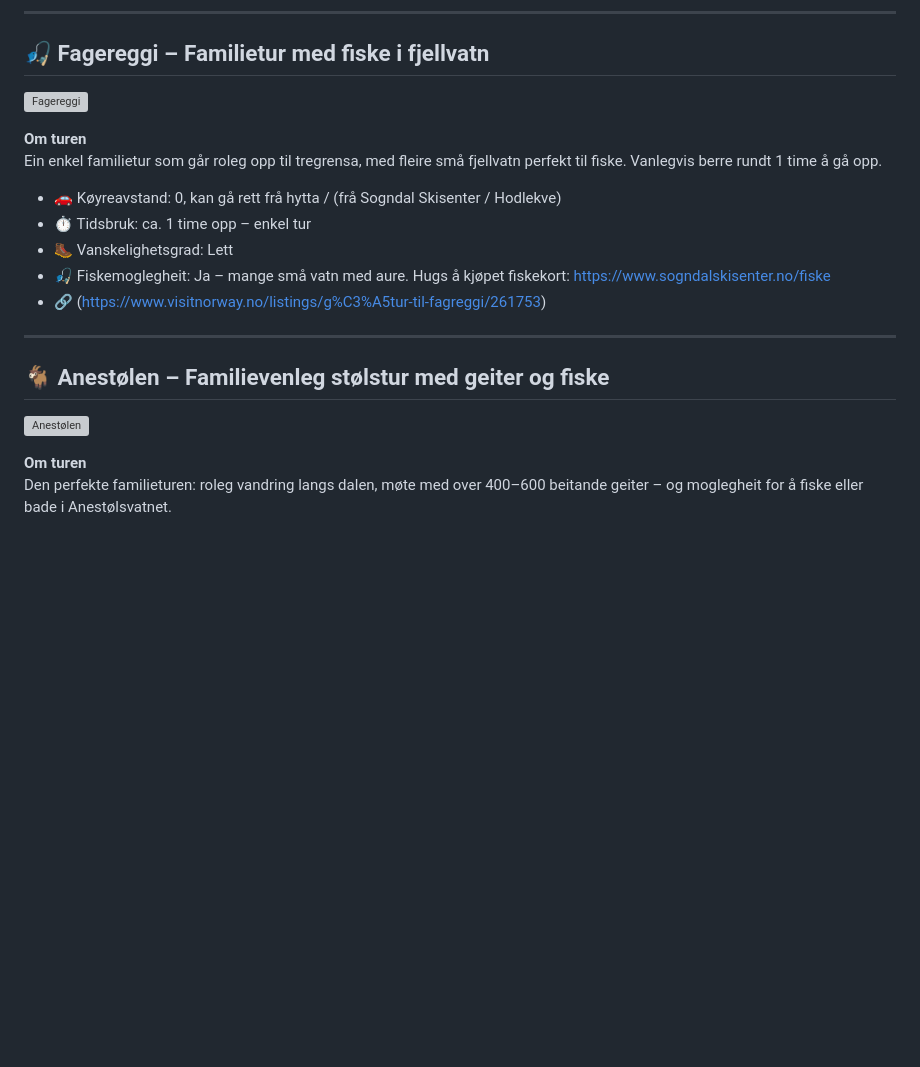
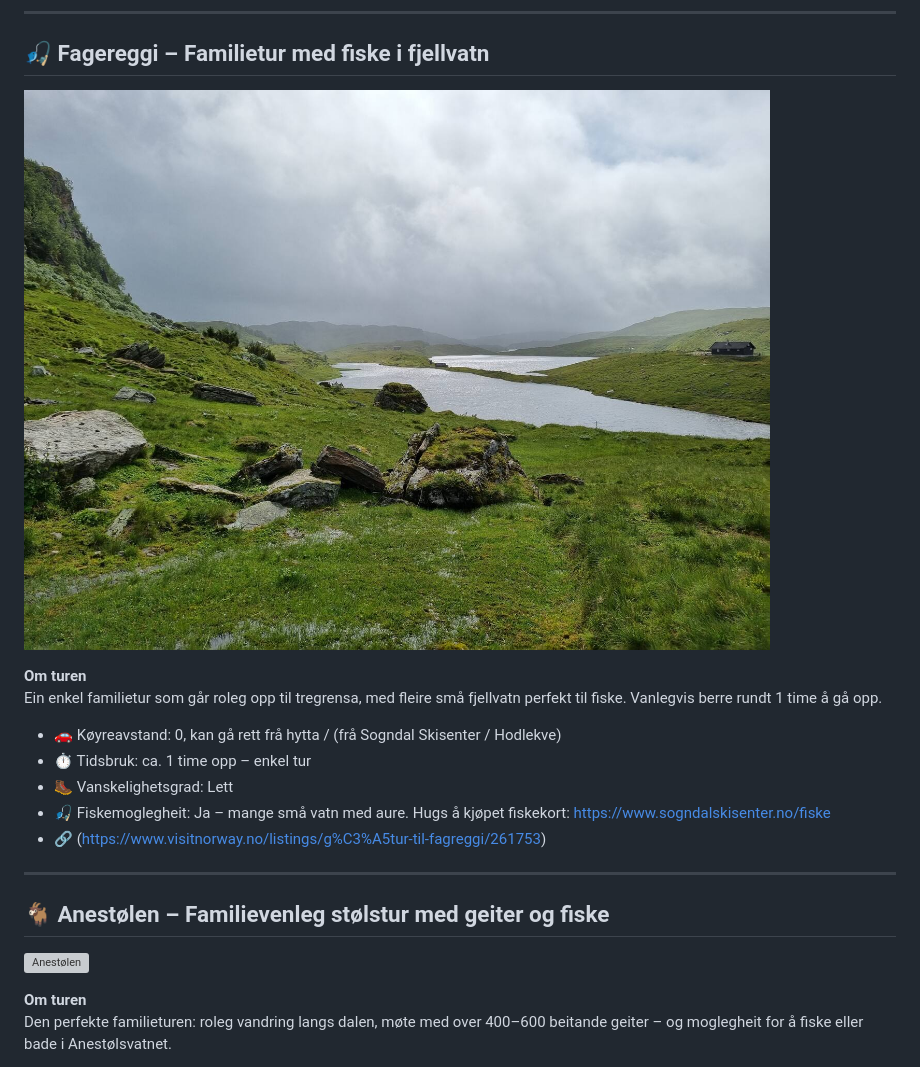
Before and after one commit to oyri/oyri.github.io, a Markdown page: hikes.md, the part around one of its changes. Drawn GitHub-style; blank space fills up the shorter version; grey boxes are pictures that could not be loaded.

```diff
--- a/hikes.md
+++ b/hikes.md
@@ -57,7 +57,7 @@ Om du heller vil ha ein lettare og flatare tur, byr Gunvordalen på roleg natur
 ---
 ## 🎣 Fagereggi – Familietur med fiske i fjellvatn
 
-![Fagereggi](img/fagereggi-vatn-regn-jpeg)
+![Fagereggi](img/fagereggi-vatn-regn.jpeg)
 
 **Om turen**
 Ein enkel familietur som går roleg opp til tregrensa, med fleire små fjellvatn perfekt til fiske. Vanlegvis berre rundt 1 time å gå opp.
```
Also changed, not shown: other parts of hikes.md (+1 -1 lines).
